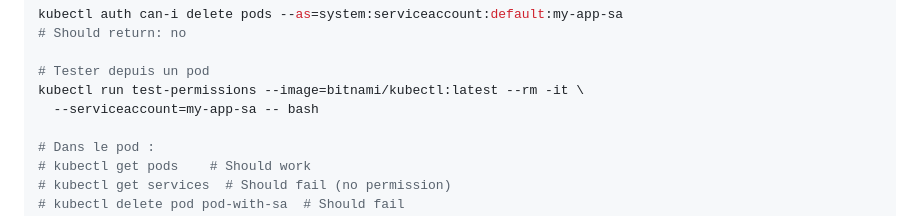
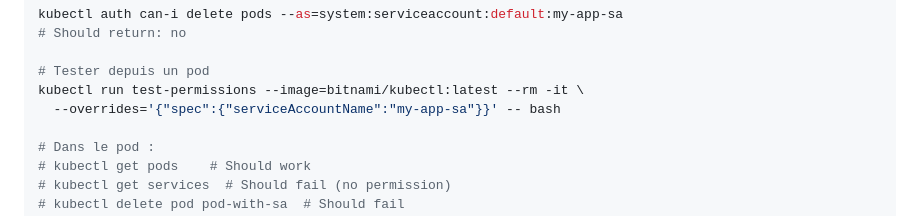
Before and after one commit to fpetignat/kubernetes-formation, a Markdown page: tp5/README.md, the part around the change. Drawn GitHub-style.

Commit message:
Corriger kubectl run --serviceaccount dans le TP5
L'option --serviceaccount n'est plus supportée dans kubectl run depuis Kubernetes 1.24.
Remplacée par --overrides pour spécifier le serviceAccountName.

```diff
--- a/tp5/README.md
+++ b/tp5/README.md
@@ -248,7 +248,7 @@ kubectl auth can-i delete pods --as=system:serviceaccount:default:my-app-sa
 
 # Tester depuis un pod
 kubectl run test-permissions --image=bitnami/kubectl:latest --rm -it \
-  --serviceaccount=my-app-sa -- bash
+  --overrides='{"spec":{"serviceAccountName":"my-app-sa"}}' -- bash
 
 # Dans le pod :
 # kubectl get pods    # Should work
```
